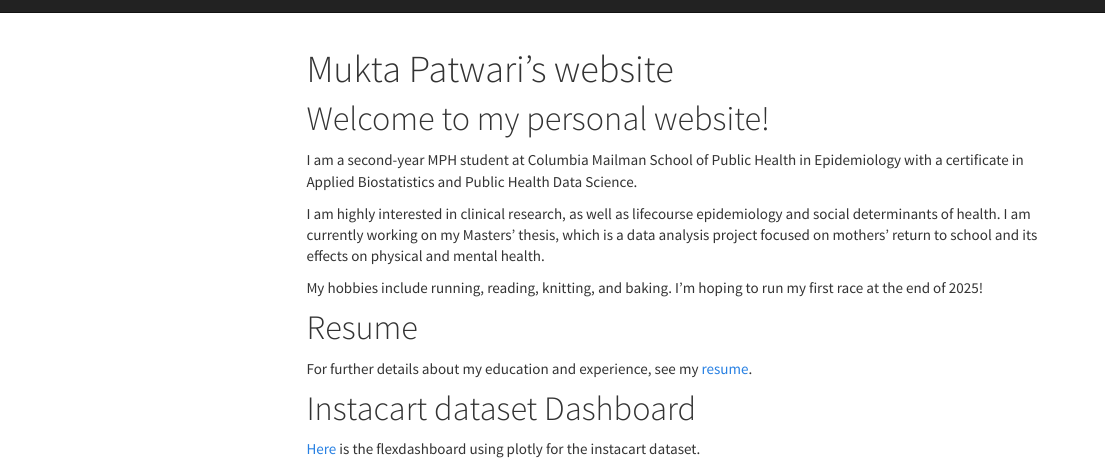
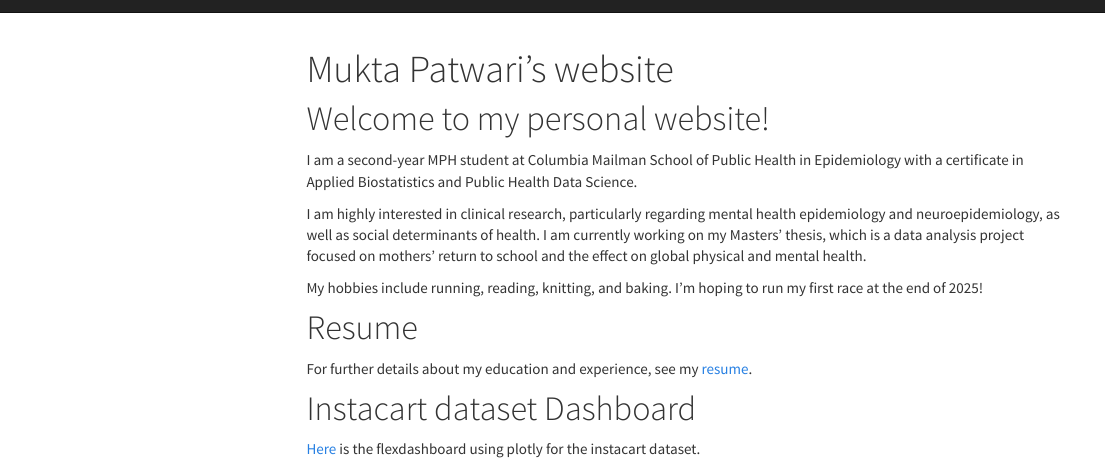
Before and after one commit to mukta-patwari/mukta-patwari.github.io, an R Markdown document (index.Rmd): the page in a window 1100 px wide, from its top. The pictures show the output file index.html that the author committed with the source, opened offline; library style sheets and scripts come from the installed R packages; menus at the side of the page are left out.

Commit message:
committing index page

```diff
--- a/index.Rmd
+++ b/index.Rmd
@@ -9,7 +9,7 @@ output:
 # Welcome to my personal website!
 I am a second-year MPH student at Columbia Mailman School of Public Health in Epidemiology with a certificate in Applied Biostatistics and Public Health Data Science.
 
-I am highly interested in clinical research, as well as lifecourse epidemiology and social determinants of health. I am currently working on my Masters' thesis, which is a data analysis project focused on mothers' return to school and its effects on physical and mental health.
+I am highly interested in clinical research, particularly regarding mental health epidemiology and neuroepidemiology, as well as social determinants of health. I am currently working on my Masters' thesis, which is a data analysis project focused on mothers' return to school and the effect on global physical and mental health.
 
 My hobbies include running, reading, knitting, and baking. I'm hoping to run my first race at the end of 2025!
 
```
Also changed, not shown: index.html.
